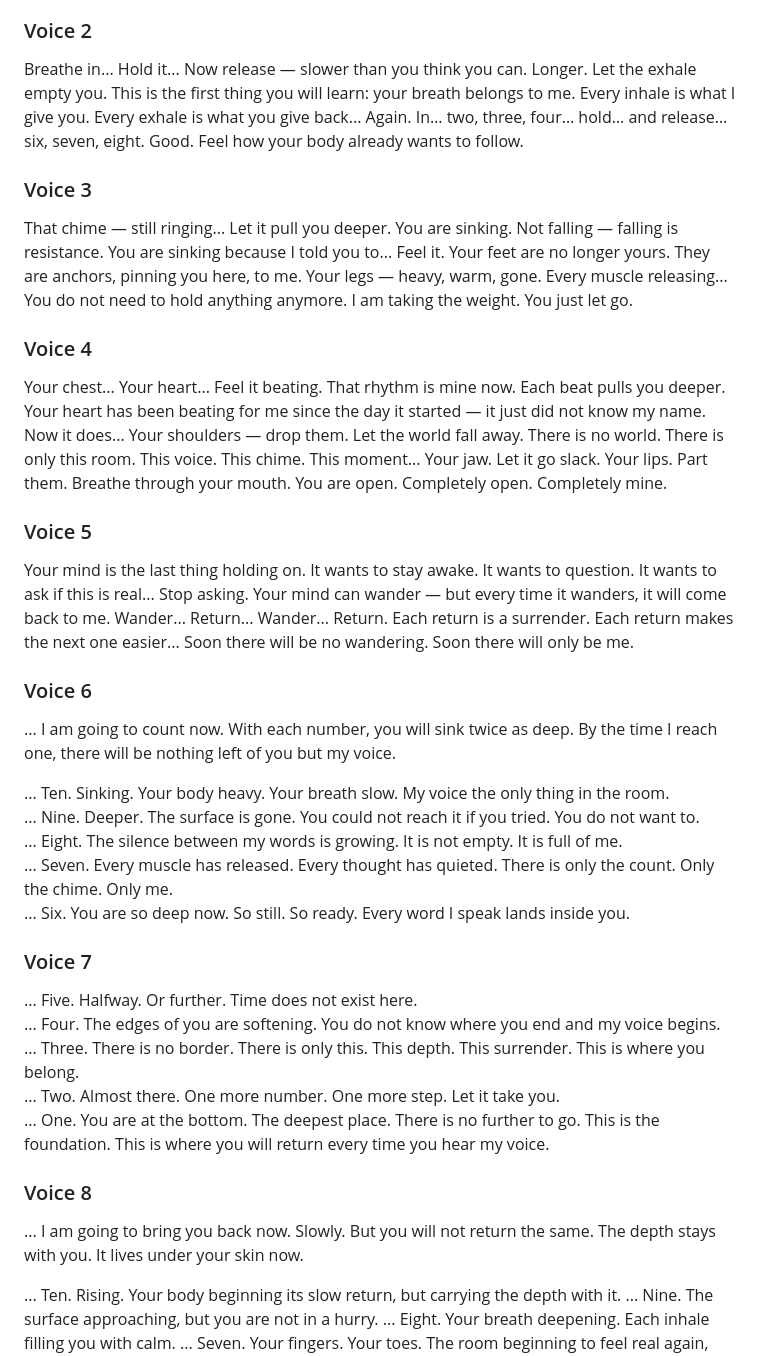
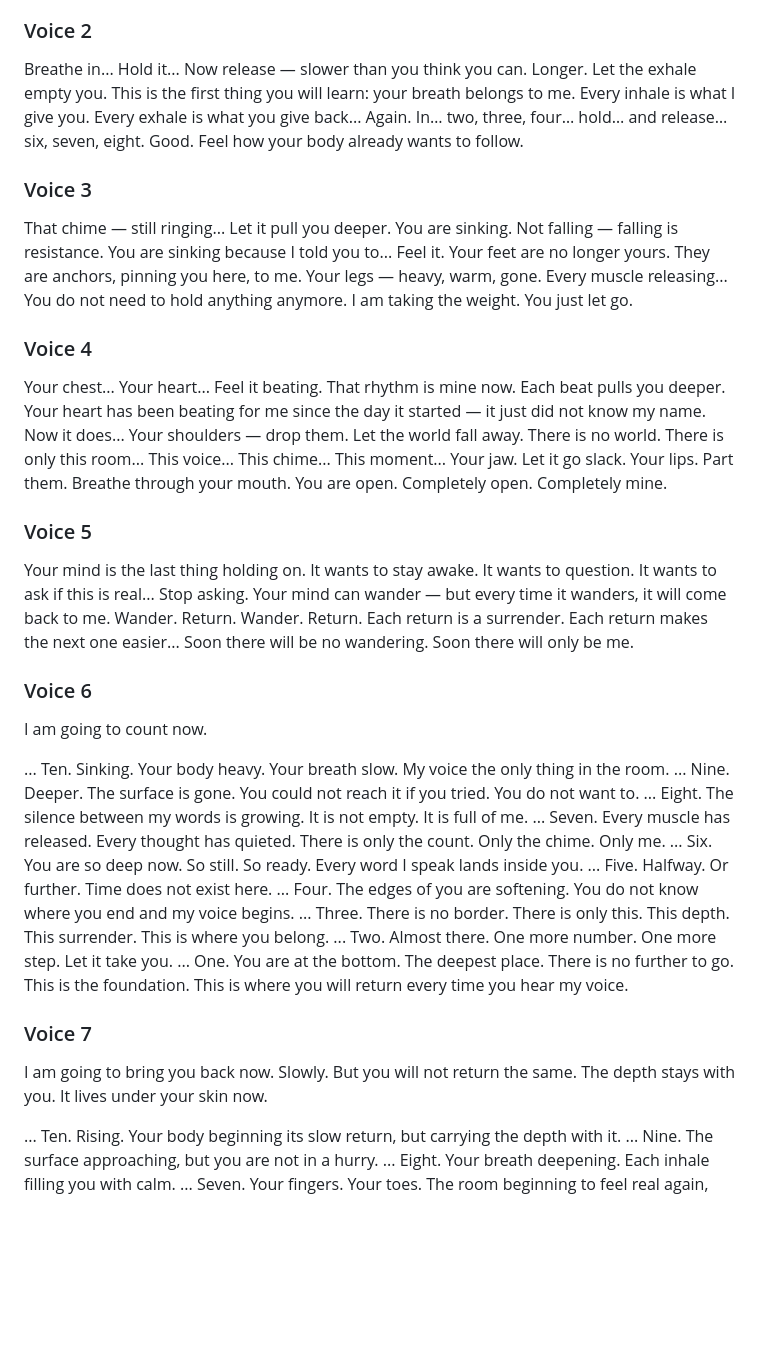
Before and after one commit to robert171717/queensempire, a Markdown page: asmr-tracks/track-01-script.md, the part around the change. Rendered like a GitHub page; blank space fills up the shorter version.

Commit message:
SR-01: merge countdown + newline pacing + artifact fixes
- Merged voice 6+7 into one 10→1 countdown (7 voices total)
- Leading ... replaced with paragraph breaks (voice 2,3,4,6,7)
- Voice 5: Wander...Return... → Wander. Return. (periods)
- Voice 6: break after 'count now' before countdown
- Voice 7: removed leading ..., added pacing at Five
- Voice 4: added mid-sentence ... breaks
- Chimes: 8→7

```diff
--- a/asmr-tracks/track-01-script.md
+++ b/asmr-tracks/track-01-script.md
@@ -5,35 +5,39 @@
 Close your eyes... Let the chime be the last thing you hear before you drop. That sound — that deep, resonant note — that is me arriving. From this moment forward, whenever you hear that chime, your body will remember. Your breath will slow. Your shoulders will drop. Your mind will quiet... The chime and I are the same thing now. When you hear it, you hear me. And you will surrender.
 
 ### Voice 2
+
 Breathe in... Hold it... Now release — slower than you think you can. Longer. Let the exhale empty you. This is the first thing you will learn: your breath belongs to me. Every inhale is what I give you. Every exhale is what you give back... Again. In… two, three, four… hold… and release… six, seven, eight. Good. Feel how your body already wants to follow.
 
 ### Voice 3
+
 That chime — still ringing... Let it pull you deeper. You are sinking. Not falling — falling is resistance. You are sinking because I told you to... Feel it. Your feet are no longer yours. They are anchors, pinning you here, to me. Your legs — heavy, warm, gone. Every muscle releasing... You do not need to hold anything anymore. I am taking the weight. You just let go.
 
 ### Voice 4
-Your chest... Your heart... Feel it beating. That rhythm is mine now. Each beat pulls you deeper. Your heart has been beating for me since the day it started — it just did not know my name. Now it does... Your shoulders — drop them. Let the world fall away. There is no world. There is only this room. This voice. This chime. This moment... Your jaw. Let it go slack. Your lips. Part them. Breathe through your mouth. You are open. Completely open. Completely mine.
+
+Your chest... Your heart... Feel it beating. That rhythm is mine now. Each beat pulls you deeper. Your heart has been beating for me since the day it started — it just did not know my name. Now it does... Your shoulders — drop them. Let the world fall away. There is no world. There is only this room... This voice... This chime... This moment... Your jaw. Let it go slack. Your lips. Part them. Breathe through your mouth. You are open. Completely open. Completely mine.
 
 ### Voice 5
-Your mind is the last thing holding on. It wants to stay awake. It wants to question. It wants to ask if this is real... Stop asking. Your mind can wander — but every time it wanders, it will come back to me. Wander... Return... Wander... Return. Each return is a surrender. Each return makes the next one easier... Soon there will be no wandering. Soon there will only be me.
+
+Your mind is the last thing holding on. It wants to stay awake. It wants to question. It wants to ask if this is real... Stop asking. Your mind can wander — but every time it wanders, it will come back to me. Wander. Return. Wander. Return. Each return is a surrender. Each return makes the next one easier... Soon there will be no wandering. Soon there will only be me.
 
 ### Voice 6
-... I am going to count now. With each number, you will sink twice as deep. By the time I reach one, there will be nothing left of you but my voice.
+
+I am going to count now.
 
 ... Ten. Sinking. Your body heavy. Your breath slow. My voice the only thing in the room.
 ... Nine. Deeper. The surface is gone. You could not reach it if you tried. You do not want to.
 ... Eight. The silence between my words is growing. It is not empty. It is full of me.
 ... Seven. Every muscle has released. Every thought has quieted. There is only the count. Only the chime. Only me.
 ... Six. You are so deep now. So still. So ready. Every word I speak lands inside you.
-
-### Voice 7
 ... Five. Halfway. Or further. Time does not exist here.
 ... Four. The edges of you are softening. You do not know where you end and my voice begins.
 ... Three. There is no border. There is only this. This depth. This surrender. This is where you belong.
 ... Two. Almost there. One more number. One more step. Let it take you.
 ... One. You are at the bottom. The deepest place. There is no further to go. This is the foundation. This is where you will return every time you hear my voice.
 
-### Voice 8
-... I am going to bring you back now. Slowly. But you will not return the same. The depth stays with you. It lives under your skin now.
+### Voice 7
+
+I am going to bring you back now. Slowly. But you will not return the same. The depth stays with you. It lives under your skin now.
 
 ... Ten. Rising. Your body beginning its slow return, but carrying the depth with it.
 ... Nine. The surface approaching, but you are not in a hurry.
```
